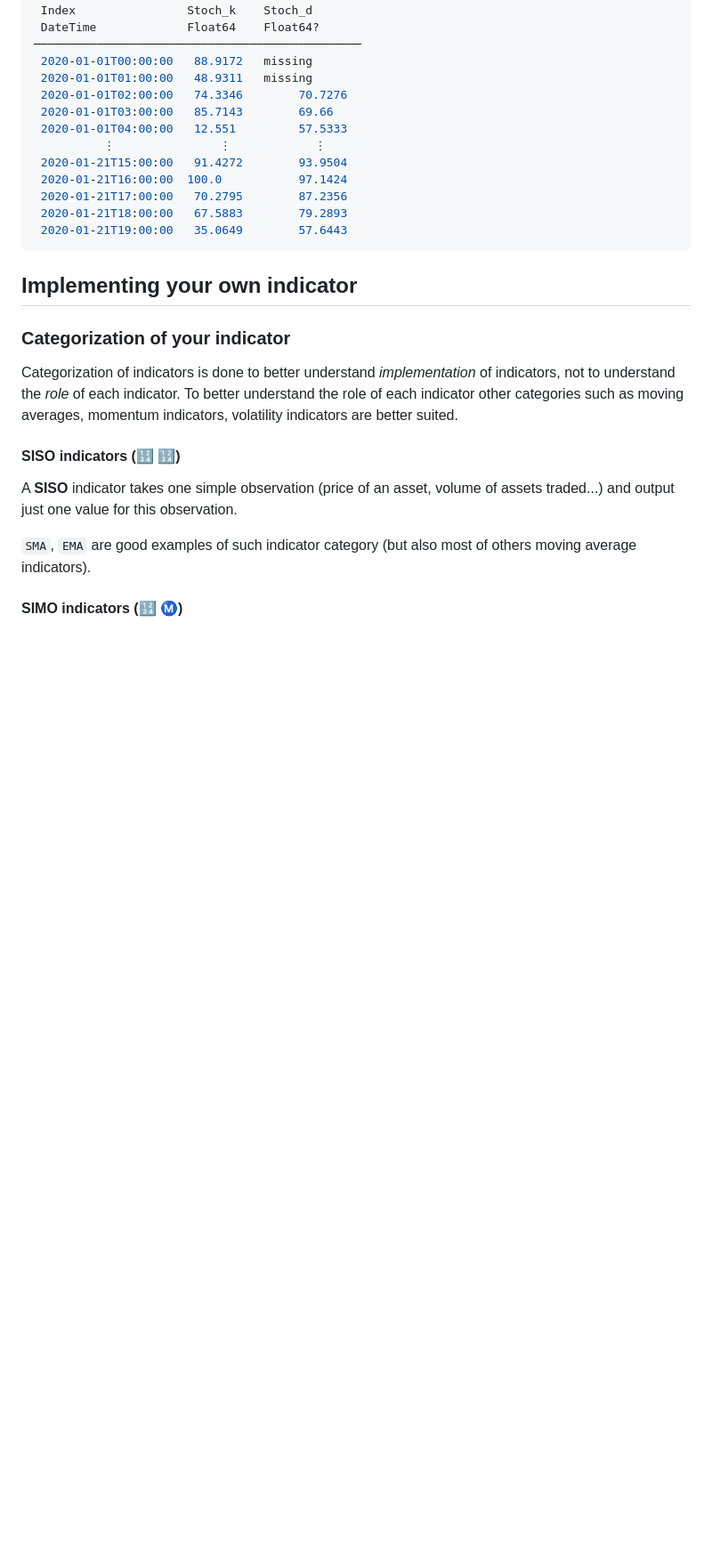
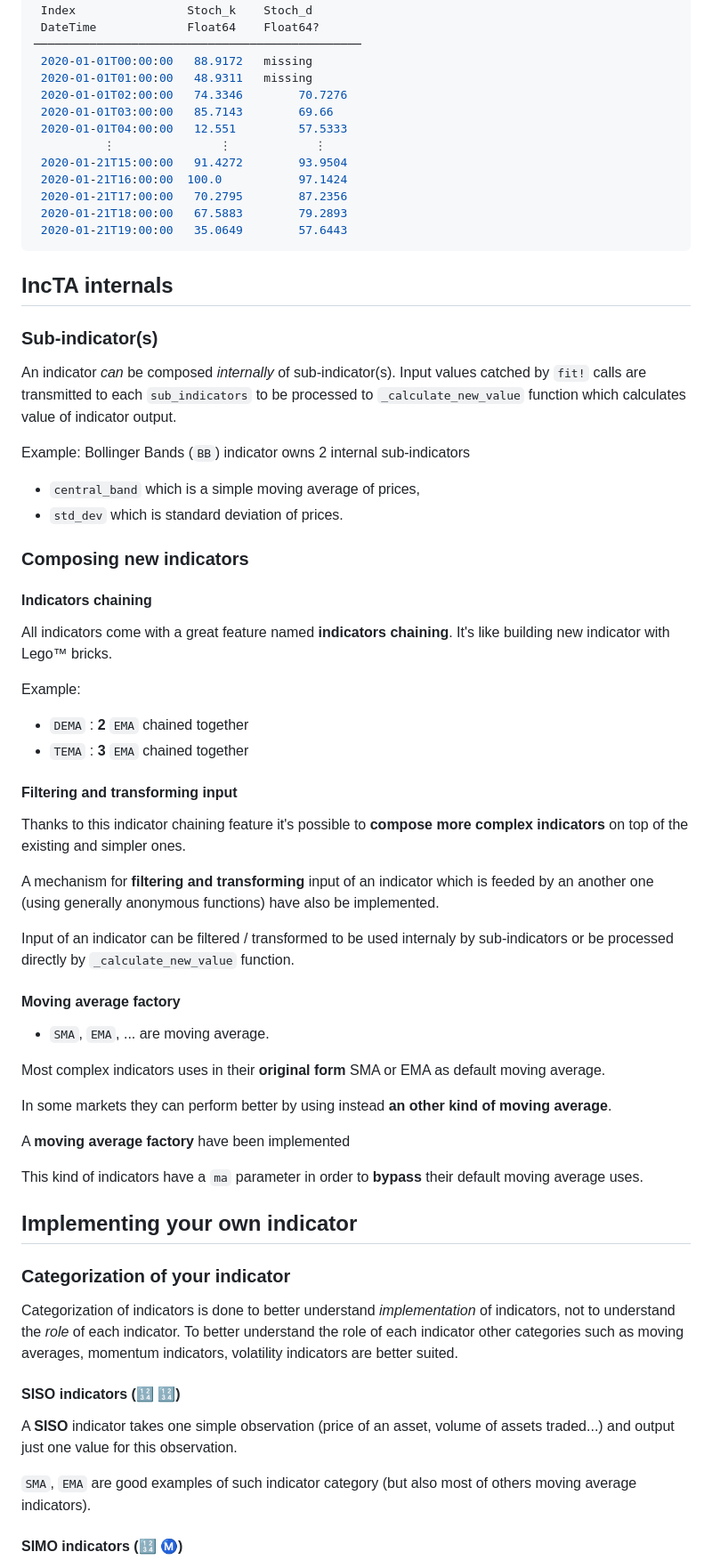
Before and after one commit to femtotrader/OnlineTechnicalIndicators.jl, a Markdown page: docs/src/index.md, the part around the change. Shown at 89% size. Drawn GitHub-style; blank space fills up the shorter version.

Commit message:
doc IncTA internals

````diff
--- a/docs/src/index.md
+++ b/docs/src/index.md
@@ -388,6 +388,47 @@ julia> Stoch(ts; period = 3)
  2020-01-21T19:00:00   35.0649        57.6443
 ```
 
+## IncTA internals
+
+### Sub-indicator(s)
+
+An indicator *can* be composed *internally* of sub-indicator(s). Input values catched by `fit!` calls are transmitted to each `sub_indicators` to be processed to `_calculate_new_value` function which calculates value of indicator output.
+
+Example: Bollinger Bands (`BB`) indicator owns 2 internal sub-indicators
+- `central_band` which is a simple moving average of prices,
+- `std_dev` which is standard deviation of prices.
+
+### Composing new indicators
+
+#### Indicators chaining
+
+All indicators come with a great feature named **indicators chaining**. It's like building new indicator with Lego™ bricks.
+
+Example:
+
+- `DEMA` : **2** `EMA` chained together
+- `TEMA` : **3** `EMA` chained together
+
+#### Filtering and transforming input
+
+Thanks to this indicator chaining feature it's possible to **compose more complex indicators** on top of the existing and simpler ones.
+
+A mechanism for **filtering and transforming** input of an indicator which is feeded by an another one (using generally anonymous functions) have also be implemented.
+
+Input of an indicator can be filtered / transformed to be used internaly by sub-indicators or be processed directly by `_calculate_new_value` function.
+
+#### Moving average factory
+
+- `SMA`, `EMA`, ... are moving average.
+
+Most complex indicators uses in their **original form** SMA or EMA as default moving average.
+
+In some markets they can perform better by using instead **an other kind of moving average**.
+
+A **moving average factory** have been implemented
+
+This kind of indicators have a `ma` parameter in order to **bypass** their default moving average uses.
+
 ## Implementing your own indicator
 
 ### Categorization of your indicator
````
